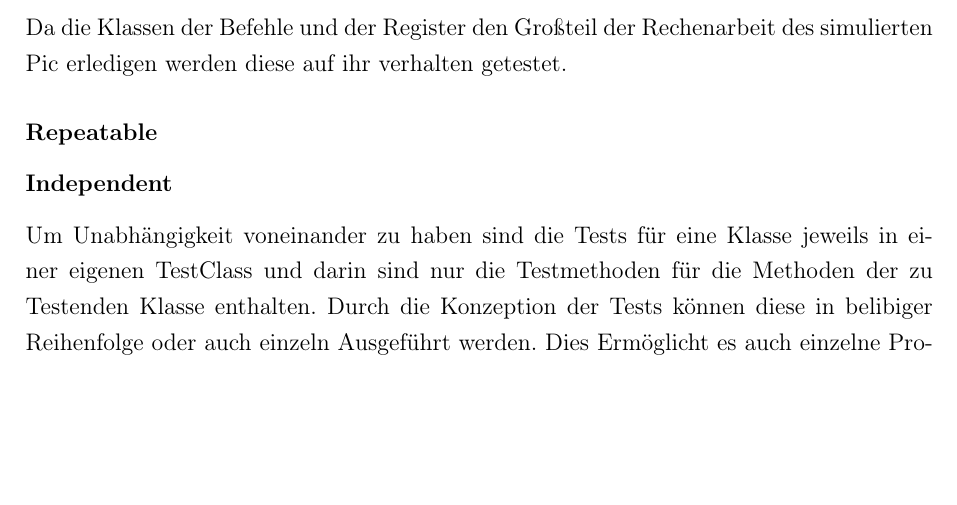
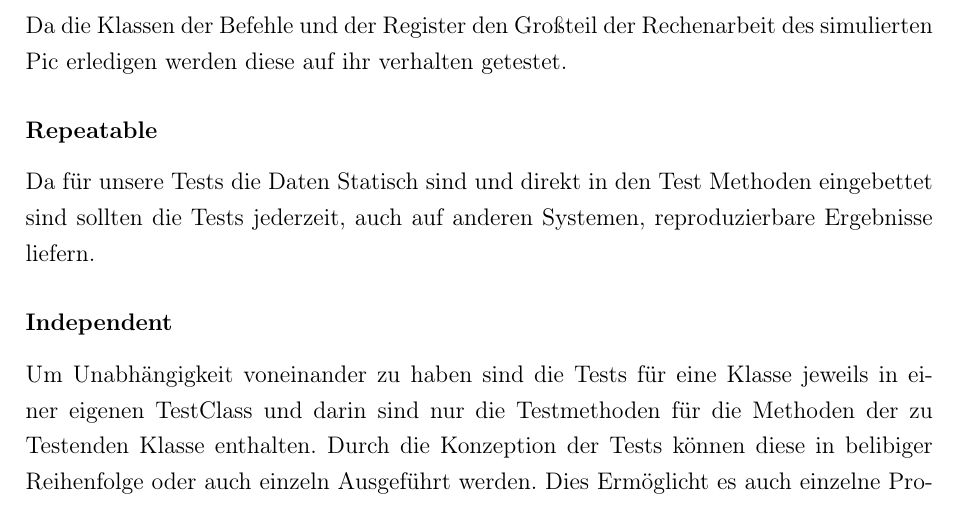
Before and after one commit to tomwgnr/ASE-PIC_Simulator, a LaTeX document (Doku/main.tex): part of page 7 of 8, cut so that both start at the same text, the shorter picture padded with empty space. Compiled offline with pdfLaTeX.

Commit message:
repeatable

```diff
--- a/Doku/main.tex
+++ b/Doku/main.tex
@@ -141,6 +141,7 @@
 
 
     \subsubsection{Repeatable}
+    Da für unsere Tests die Daten Statisch sind und direkt in den Test Methoden eingebettet sind sollten die Tests jederzeit,  auch auf anderen Systemen, reproduzierbare Ergebnisse liefern.
 
     \subsubsection{Independent}
 	Um Unabhängigkeit voneinander zu haben sind die Tests für eine Klasse jeweils in einer eigenen TestClass und darin sind nur die Testmethoden für die Methoden der zu Testenden Klasse enthalten.
```
